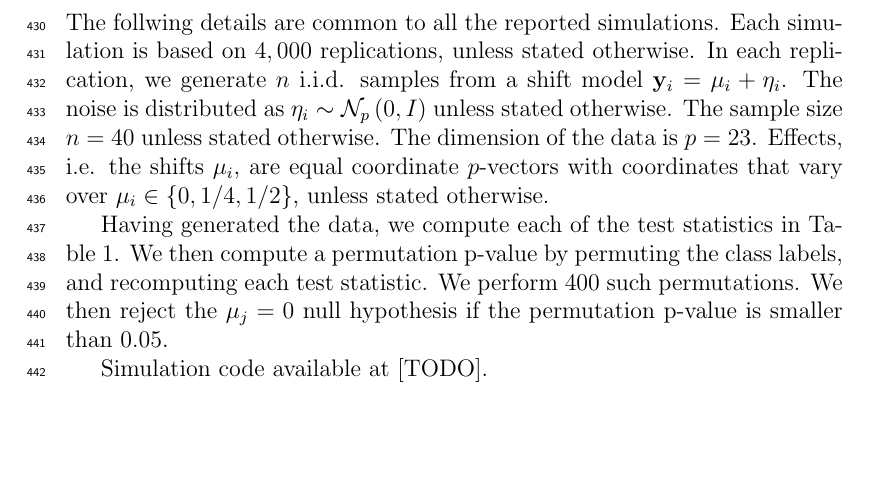
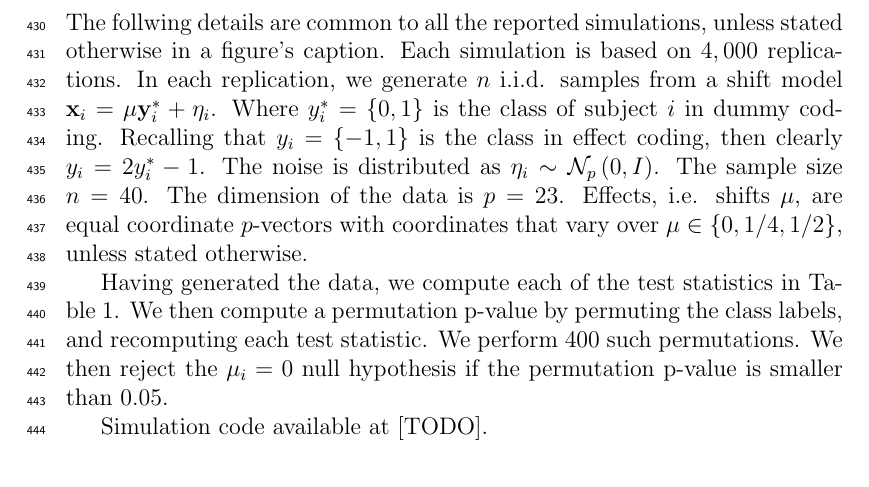
Before and after one commit to johnros/permuting_accuracy, a LaTeX paper (permuting_accuracy.tex): part of page 17 of 20, cut so that both start at the same text, the shorter picture padded with empty space. Compiled offline with pdfLaTeX.

Commit message:
simulations details

```diff
--- a/permuting_accuracy.tex
+++ b/permuting_accuracy.tex
@@ -544,18 +544,20 @@ Algorithm~\ref{algo:statistic} computes a region-wise test statistic, which is c
 \section{Simulation Details}
 \label{apx:simulation_details}
 
-The follwing details are common to all the reported simulations.
-Each simulation is based on $4,000$ replications, unless stated otherwise.
-In each replication, we generate $n$ i.i.d. samples from a shift model $\y_i = \mu_i + \eta_i$.
-The noise is distributed as $\eta_i \sim \gaussp{p}{0,I}$ unless stated otherwise.
-The sample size $n=40$ unless stated otherwise.
+The follwing details are common to all the reported simulations, unless stated otherwise in a figure's caption.
+Each simulation is based on $4,000$ replications.
+In each replication, we generate $n$ i.i.d. samples from a shift model $\x_i = \mu \y^*_i + \eta_i$.
+Where $y^*_i=\set{0,1}$ is the class of subject $i$ in dummy coding.
+Recalling that $y_i=\set{-1,1}$ is the class in effect coding, then clearly $y_i=2 y^*_i-1$.
+The noise is distributed as $\eta_i \sim \gaussp{p}{0,I}$.
+The sample size $n=40$.
 The dimension of the data is $p=23$.
-Effects, i.e. the shifts $\mu_i$, are equal coordinate $p$-vectors with coordinates that vary over $\mu_i \in \set{0,1/4,1/2}$, unless stated otherwise.
+Effects, i.e. shifts $\mu$, are equal coordinate $p$-vectors with coordinates that vary over $\mu \in \set{0,1/4,1/2}$, unless stated otherwise.
 
 Having generated the data, we compute each of the test statistics in Table~\ref{tab:collected}.
 We then compute a permutation p-value by permuting the class labels, and recomputing each test statistic.
 We perform $400$ such permutations.
-We then reject the $\mu_j=0$ null hypothesis if the permutation p-value is smaller than $0.05$.
+We then reject the $\mu_i=0$ null hypothesis if the permutation p-value is smaller than $0.05$.
 
 Simulation code available at [TODO].
 
```
Also changed, not shown: permuting_accuracy.pdf.
